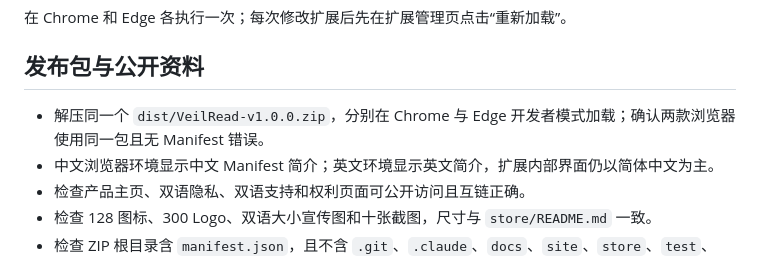
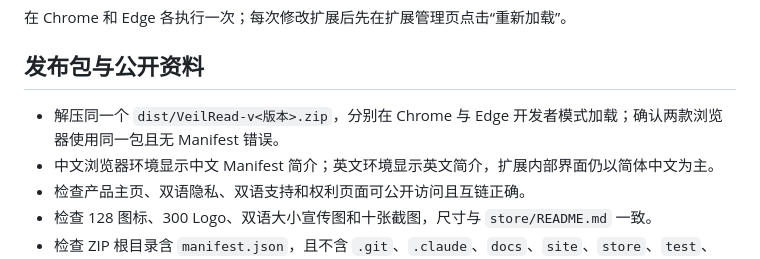
Before and after one commit to 935039168/VeilRead, a Markdown page: docs/manual-acceptance.md, the part around the change. Drawn GitHub-style.

```diff
--- a/docs/manual-acceptance.md
+++ b/docs/manual-acceptance.md
@@ -3,7 +3,7 @@
 在 Chrome 和 Edge 各执行一次；每次修改扩展后先在扩展管理页点击“重新加载”。
 ## 发布包与公开资料
 
-- 解压同一个 `dist/VeilRead-v1.0.0.zip`，分别在 Chrome 与 Edge 开发者模式加载；确认两款浏览器使用同一包且无 Manifest 错误。
+- 解压同一个 `dist/VeilRead-v<版本>.zip`，分别在 Chrome 与 Edge 开发者模式加载；确认两款浏览器使用同一包且无 Manifest 错误。
 - 中文浏览器环境显示中文 Manifest 简介；英文环境显示英文简介，扩展内部界面仍以简体中文为主。
 - 检查产品主页、双语隐私、双语支持和权利页面可公开访问且互链正确。
 - 检查 128 图标、300 Logo、双语大小宣传图和十张截图，尺寸与 `store/README.md` 一致。
```
Also changed, not shown: README.md (+2 -1 lines), docs/releasing.md (+8 -6 lines).
